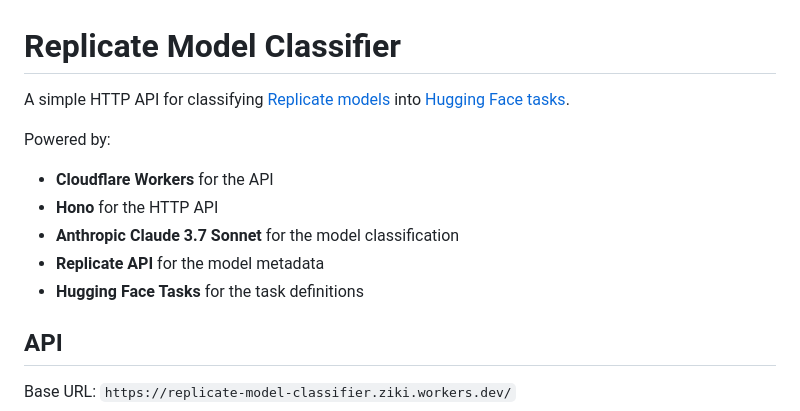
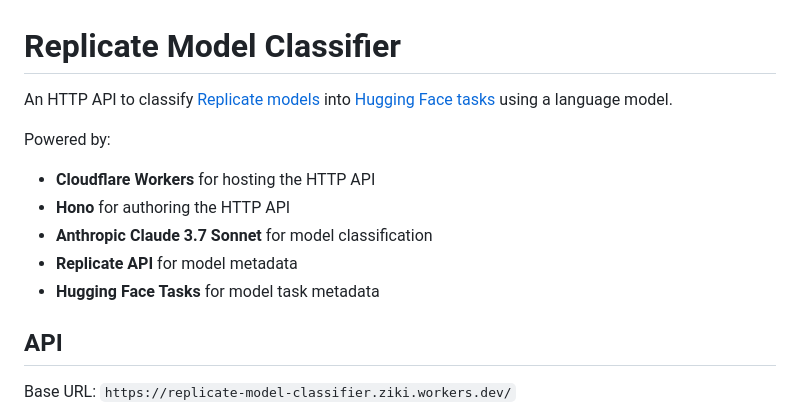
Before and after one commit to replicate/replicate-model-classifier, a Markdown page: README.md, the part around the change. Drawn GitHub-style.

```diff
--- a/README.md
+++ b/README.md
@@ -1,14 +1,14 @@
 # Replicate Model Classifier
 
-A simple HTTP API for classifying [Replicate models](https://replicate.com/models) into [Hugging Face tasks](https://huggingface.co/tasks).
+An HTTP API to classify [Replicate models](https://replicate.com/explore) into [Hugging Face tasks](https://huggingface.co/tasks) using a language model.
 
 Powered by:
 
-- **Cloudflare Workers** for the API
-- **Hono** for the HTTP API
-- **Anthropic Claude 3.7 Sonnet** for the model classification
-- **Replicate API** for the model metadata
-- **Hugging Face Tasks** for the task definitions
+- **Cloudflare Workers** for hosting the HTTP API
+- **Hono** for authoring the HTTP API
+- **Anthropic Claude 3.7 Sonnet** for model classification
+- **Replicate API** for model metadata
+- **Hugging Face Tasks** for model task metadata
 
 ## API
 
```
